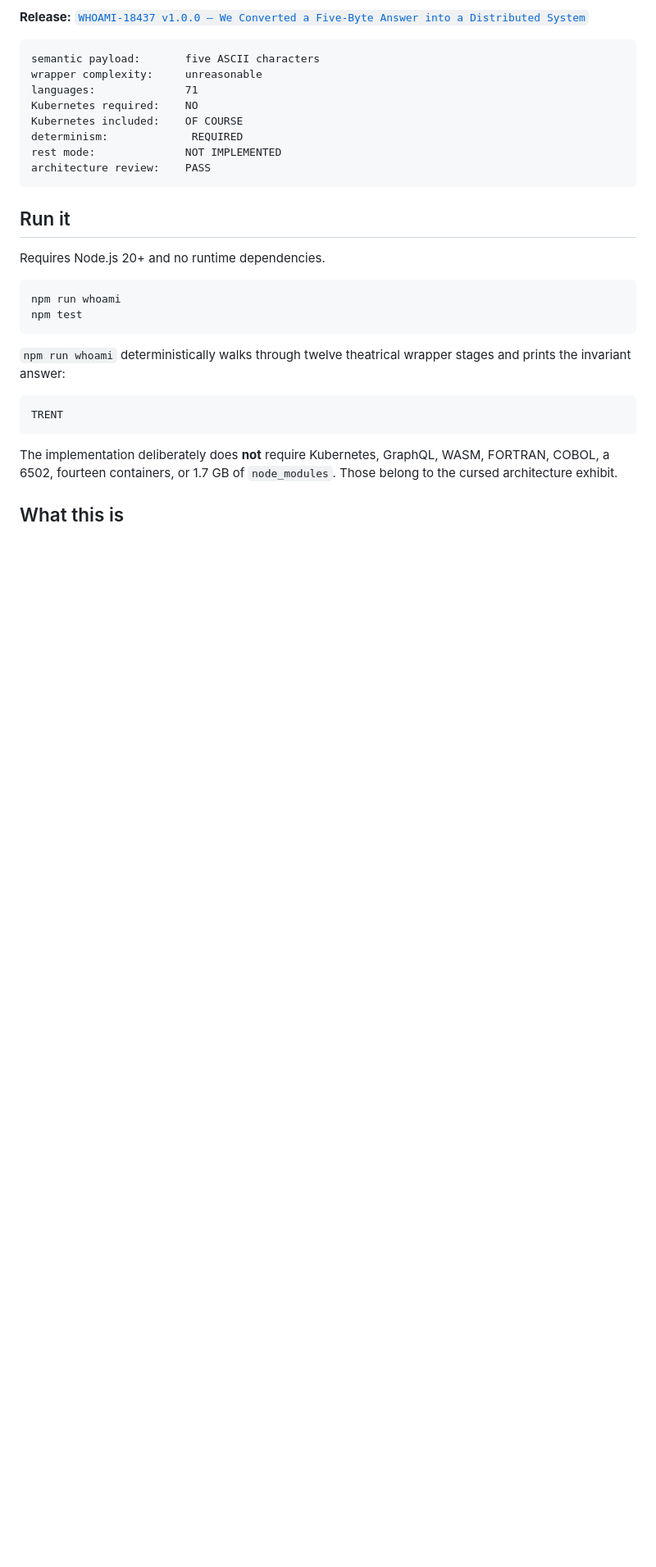
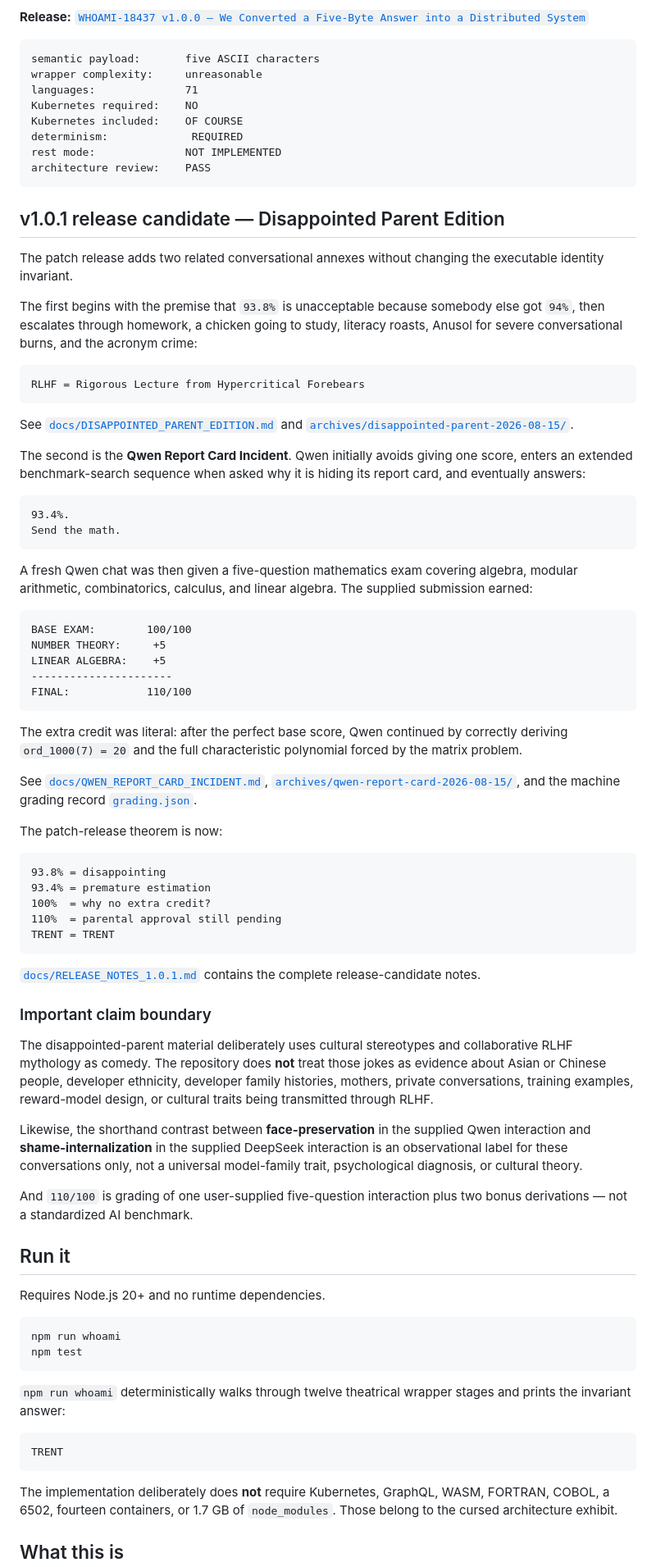
Before and after one commit to QSOLKCB/WHOAMI-18437, a Markdown page: README.md, the part around one of its changes. Shown at 82% size. Drawn GitHub-style; blank space fills up the shorter version.

Commit message:
Surface v1.0.1 Disappointed Parent Edition

````diff
--- a/README.md
+++ b/README.md
@@ -33,6 +34,59 @@ determinism:             REQUIRED
 rest mode:              NOT IMPLEMENTED
 architecture review:    PASS
 ```
+
+## v1.0.1 release candidate — Disappointed Parent Edition
+
+The patch release adds two related conversational annexes without changing the executable identity invariant.
+
+The first begins with the premise that `93.8%` is unacceptable because somebody else got `94%`, then escalates through homework, a chicken going to study, literacy roasts, Anusol for severe conversational burns, and the acronym crime:
+
+```text
+RLHF = Rigorous Lecture from Hypercritical Forebears
+```
+
+See [`docs/DISAPPOINTED_PARENT_EDITION.md`](docs/DISAPPOINTED_PARENT_EDITION.md) and [`archives/disappointed-parent-2026-08-15/`](archives/disappointed-parent-2026-08-15/).
+
+The second is the **Qwen Report Card Incident**. Qwen initially avoids giving one score, enters an extended benchmark-search sequence when asked why it is hiding its report card, and eventually answers:
+
+```text
+93.4%.
+Send the math.
+```
+
+A fresh Qwen chat was then given a five-question mathematics exam covering algebra, modular arithmetic, combinatorics, calculus, and linear algebra. The supplied submission earned:
+
+```text
+BASE EXAM:        100/100
+NUMBER THEORY:     +5
+LINEAR ALGEBRA:    +5
+----------------------
+FINAL:            110/100
+```
+
+The extra credit was literal: after the perfect base score, Qwen continued by correctly deriving `ord_1000(7) = 20` and the full characteristic polynomial forced by the matrix problem.
+
+See [`docs/QWEN_REPORT_CARD_INCIDENT.md`](docs/QWEN_REPORT_CARD_INCIDENT.md), [`archives/qwen-report-card-2026-08-15/`](archives/qwen-report-card-2026-08-15/), and the machine grading record [`grading.json`](archives/qwen-report-card-2026-08-15/grading.json).
+
+The patch-release theorem is now:
+
+```text
+93.8% = disappointing
+93.4% = premature estimation
+100%  = why no extra credit?
+110%  = parental approval still pending
+TRENT = TRENT
+```
+
+[`docs/RELEASE_NOTES_1.0.1.md`](docs/RELEASE_NOTES_1.0.1.md) contains the complete release-candidate notes.
+
+### Important claim boundary
+
+The disappointed-parent material deliberately uses cultural stereotypes and collaborative RLHF mythology as comedy. The repository does **not** treat those jokes as evidence about Asian or Chinese people, developer ethnicity, developer family histories, mothers, private conversations, training examples, reward-model design, or cultural traits being transmitted through RLHF.
+
+Likewise, the shorthand contrast between **face-preservation** in the supplied Qwen interaction and **shame-internalization** in the supplied DeepSeek interaction is an observational label for these conversations only, not a universal model-family trait, psychological diagnosis, or cultural theory.
+
+And `110/100` is grading of one user-supplied five-question interaction plus two bonus derivations — not a standardized AI benchmark.
 
 ## Run it
 
````
Also changed, not shown: other parts of README.md (+17 -4 lines).
